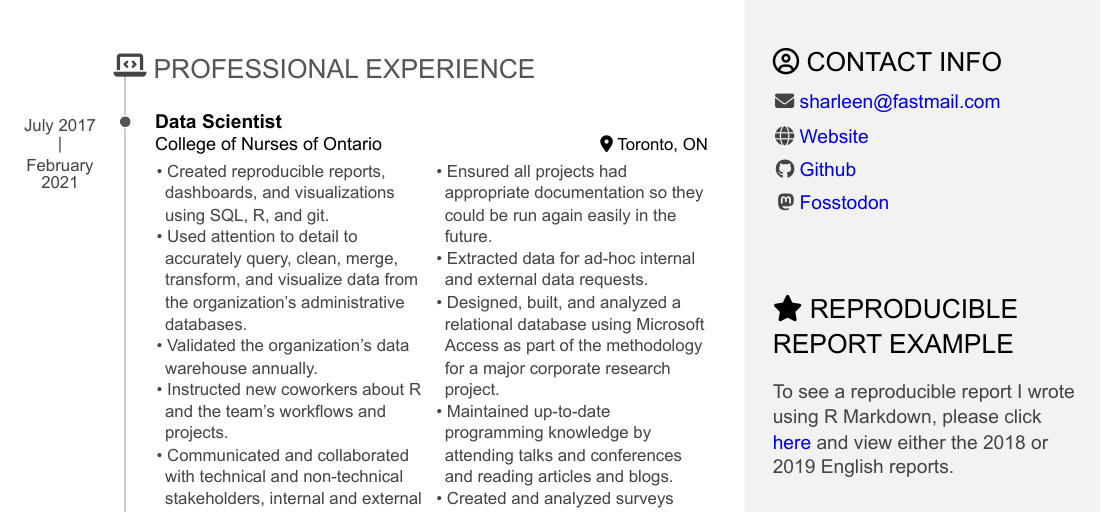
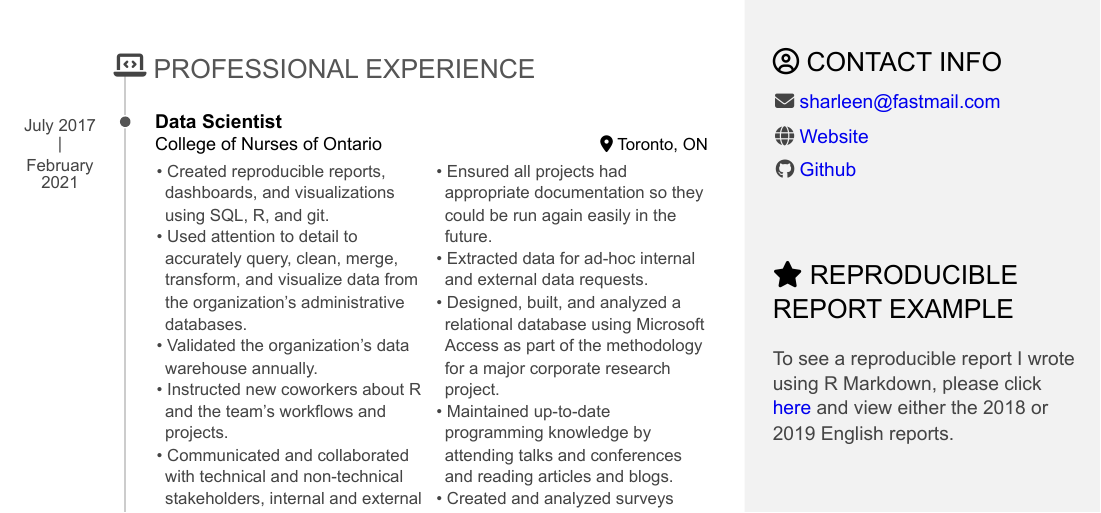
Before and after one commit to sharleenw/rmarkdown_resume, an R Markdown document (sharleen_weatherley_resume.Rmd): part of page 1 of 2, cut so that both start at the same text. The pictures show the output file sharleen_weatherley_resume.pdf that the author committed with the source.

Commit message:
remove mastodon link to problem-solve

```diff
--- a/sharleen_weatherley_resume.Rmd
+++ b/sharleen_weatherley_resume.Rmd
@@ -38,7 +38,7 @@ Aside
 - <i class="fa fa-envelope"></i> sharleen@fastmail.com
 - <i class="fa-solid fa-globe"></i> [Website](https://sharleenw.github.io)
 - <i class="fa fa-github"></i> [Github](https://github.com/sharleenw)
-- <i class="fab fa-mastodon"></i> [Fosstodon](https://fosstodon.org/@sharleen)
+<!-- - <i class="fab fa-mastodon"></i> [Fosstodon](https://fosstodon.org/@sharleen) -->
 
 
 <i class="fa-solid fa-star"></i> Reproducible Report Example {#example}
```
Also changed, not shown: sharleen_weatherley_resume.html, sharleen_weatherley_resume.pdf.
